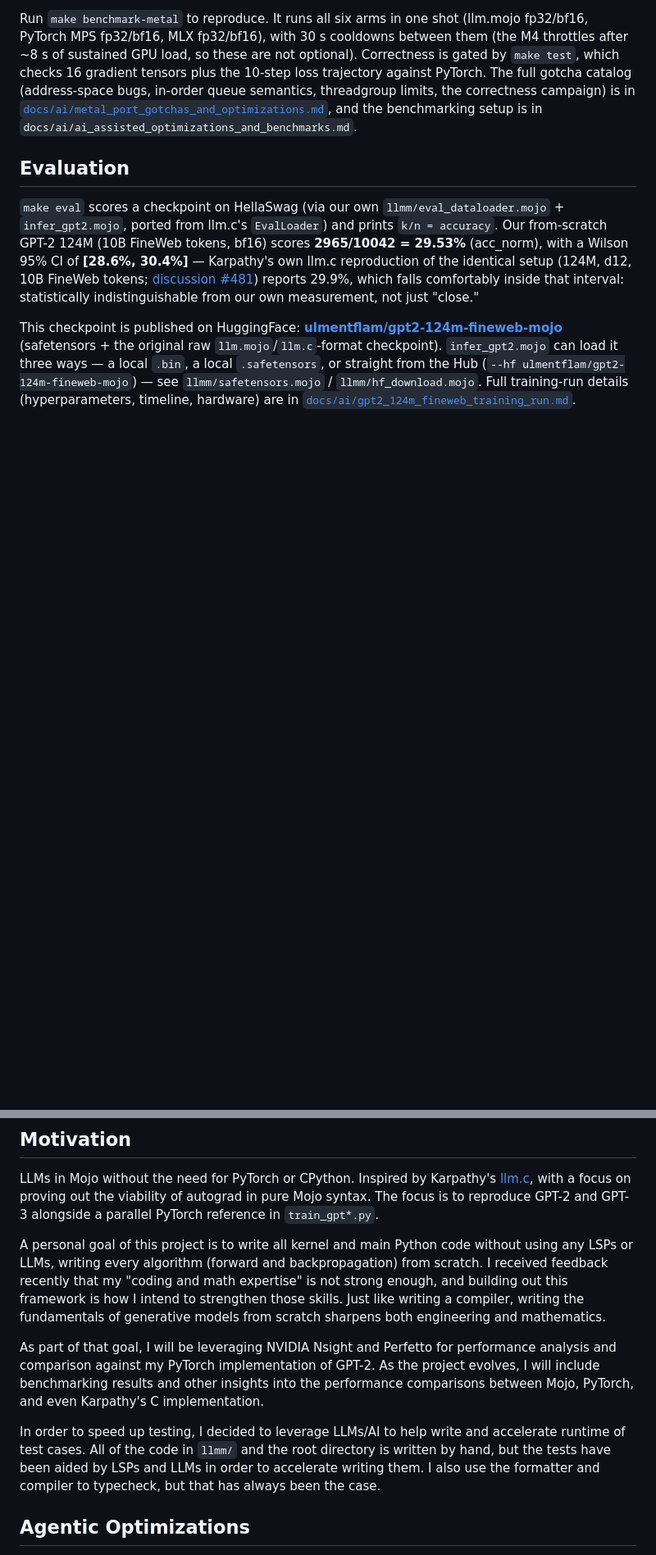
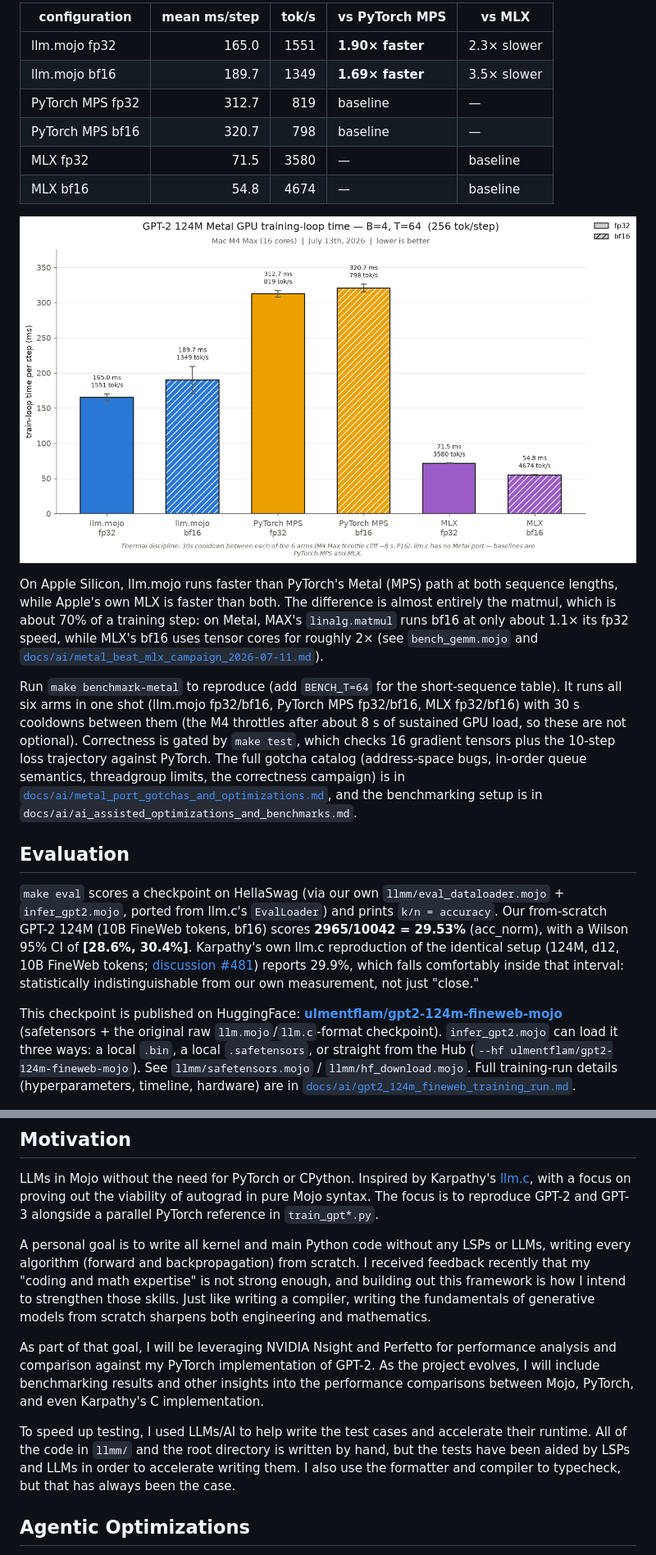
Before and after one commit to ulmentflam/llm.mojo, a Markdown page: README.md, 2 parts joined by grey strips. Shown at 82% size. Rendered like a GitHub page; pictures changed too: figures/benchmark_metal_b4_t64_2026-07-13_1404_Apple-M4-Max_Mac-M4-Max.png (added); blank space fills up the shorter version.

```diff
--- a/README.md
+++ b/README.md
@@ -146,11 +148,24 @@ On a second Apple machine — a fanless M4 (MacBook Air), B=4, T=64 — the benc
 
-Run `make benchmark-metal` to reproduce. It runs all six arms in one shot (llm.mojo fp32/bf16, PyTorch MPS fp32/bf16, MLX fp32/bf16), with 30 s cooldowns between them (the M4 throttles after ~8 s of sustained GPU load, so these are not optional). Correctness is gated by `make test`, which checks 16 gradient tensors plus the 10-step loss trajectory against PyTorch. The full gotcha catalog (address-space bugs, in-order queue semantics, threadgroup limits, the correctness campaign) is in [`docs/ai/metal_port_gotchas_and_optimizations.md`](docs/ai/metal_port_gotchas_and_optimizations.md), and the benchmarking setup is in `docs/ai/ai_assisted_optimizations_and_benchmarks.md`.
+| configuration | mean ms/step | tok/s | vs PyTorch MPS | vs MLX |
+|---|---:|---:|---|---|
+| llm.mojo fp32 | 165.0 | 1551 | **1.90× faster** | 2.3× slower |
+| llm.mojo bf16 | 189.7 | 1349 | **1.69× faster** | 3.5× slower |
+| PyTorch MPS fp32 | 312.7 | 819 | baseline | — |
+| PyTorch MPS bf16 | 320.7 | 798 | baseline | — |
+| MLX fp32 | 71.5 | 3580 | — | baseline |
+| MLX bf16 | 54.8 | 4674 | — | baseline |
+
+!['Metal GPU Benchmark (T=64)'](figures/benchmark_metal_b4_t64_2026-07-13_1404_Apple-M4-Max_Mac-M4-Max.png)
+
+On Apple Silicon, llm.mojo runs faster than PyTorch's Metal (MPS) path at both sequence lengths, while Apple's own MLX is faster than both. The difference is almost entirely the matmul, which is about 70% of a training step: on Metal, MAX's `linalg.matmul` runs bf16 at only about 1.1× its fp32 speed, while MLX's bf16 uses tensor cores for roughly 2× (see `bench_gemm.mojo` and [`docs/ai/metal_beat_mlx_campaign_2026-07-11.md`](docs/ai/metal_beat_mlx_campaign_2026-07-11.md)).
+
+Run `make benchmark-metal` to reproduce (add `BENCH_T=64` for the short-sequence table). It runs all six arms in one shot (llm.mojo fp32/bf16, PyTorch MPS fp32/bf16, MLX fp32/bf16) with 30 s cooldowns between them (the M4 throttles after about 8 s of sustained GPU load, so these are not optional). Correctness is gated by `make test`, which checks 16 gradient tensors plus the 10-step loss trajectory against PyTorch. The full gotcha catalog (address-space bugs, in-order queue semantics, threadgroup limits, the correctness campaign) is in [`docs/ai/metal_port_gotchas_and_optimizations.md`](docs/ai/metal_port_gotchas_and_optimizations.md), and the benchmarking setup is in `docs/ai/ai_assisted_optimizations_and_benchmarks.md`.
 
 ## Evaluation
 
-`make eval` scores a checkpoint on HellaSwag (via our own `llmm/eval_dataloader.mojo` + `infer_gpt2.mojo`, ported from llm.c's `EvalLoader`) and prints `k/n = accuracy`. Our from-scratch GPT-2 124M (10B FineWeb tokens, bf16) scores **2965/10042 = 29.53%** (acc_norm), with a Wilson 95% CI of **[28.6%, 30.4%]** — Karpathy's own llm.c reproduction of the identical setup (124M, d12, 10B FineWeb tokens; [discussion #481](https://github.com/karpathy/llm.c/discussions/481)) reports 29.9%, which falls comfortably inside that interval: statistically indistinguishable from our own measurement, not just "close."
+`make eval` scores a checkpoint on HellaSwag (via our own `llmm/eval_dataloader.mojo` + `infer_gpt2.mojo`, ported from llm.c's `EvalLoader`) and prints `k/n = accuracy`. Our from-scratch GPT-2 124M (10B FineWeb tokens, bf16) scores **2965/10042 = 29.53%** (acc_norm), with a Wilson 95% CI of **[28.6%, 30.4%]**. Karpathy's own llm.c reproduction of the identical setup (124M, d12, 10B FineWeb tokens; [discussion #481](https://github.com/karpathy/llm.c/discussions/481)) reports 29.9%, which falls comfortably inside that interval: statistically indistinguishable from our own measurement, not just "close."
 
-This checkpoint is published on HuggingFace: **[ulmentflam/gpt2-124m-fineweb-mojo](https://huggingface.co/ulmentflam/gpt2-124m-fineweb-mojo)** (safetensors + the original raw `llm.mojo`/`llm.c`-format checkpoint). `infer_gpt2.mojo` can load it three ways — a local `.bin`, a local `.safetensors`, or straight from the Hub (`--hf ulmentflam/gpt2-124m-fineweb-mojo`) — see `llmm/safetensors.mojo` / `llmm/hf_download.mojo`. Full training-run details (hyperparameters, timeline, hardware) are in [`docs/ai/gpt2_124m_fineweb_training_run.md`](docs/ai/gpt2_124m_fineweb_training_run.md).
+This checkpoint is published on HuggingFace: **[ulmentflam/gpt2-124m-fineweb-mojo](https://huggingface.co/ulmentflam/gpt2-124m-fineweb-mojo)** (safetensors + the original raw `llm.mojo`/`llm.c`-format checkpoint). `infer_gpt2.mojo` can load it three ways: a local `.bin`, a local `.safetensors`, or straight from the Hub (`--hf ulmentflam/gpt2-124m-fineweb-mojo`). See `llmm/safetensors.mojo` / `llmm/hf_download.mojo`. Full training-run details (hyperparameters, timeline, hardware) are in [`docs/ai/gpt2_124m_fineweb_training_run.md`](docs/ai/gpt2_124m_fineweb_training_run.md).
 
 !['HellaSwag Eval Comparison'](figures/hellaswag_eval_2026-07-10_1132_NVIDIA-GB10_DGX-Spark.png)
 
@@ -184,11 +199,11 @@ Future development includes:
 
 LLMs in Mojo without the need for PyTorch or CPython. Inspired by Karpathy's [llm.c](https://github.com/karpathy/llm.c), with a focus on proving out the viability of autograd in pure Mojo syntax. The focus is to reproduce GPT-2 and GPT-3 alongside a parallel PyTorch reference in `train_gpt*.py`.
 
-A personal goal of this project is to write all kernel and main Python code without using any LSPs or LLMs, writing every algorithm (forward and backpropagation) from scratch. I received feedback recently that my "coding and math expertise" is not strong enough, and building out this framework is how I intend to strengthen those skills. Just like writing a compiler, writing the fundamentals of generative models from scratch sharpens both engineering and mathematics.
+A personal goal is to write all kernel and main Python code without any LSPs or LLMs, writing every algorithm (forward and backpropagation) from scratch. I received feedback recently that my "coding and math expertise" is not strong enough, and building out this framework is how I intend to strengthen those skills. Just like writing a compiler, writing the fundamentals of generative models from scratch sharpens both engineering and mathematics.
 
 As part of that goal, I will be leveraging NVIDIA Nsight and Perfetto for performance analysis and comparison against my PyTorch implementation of GPT-2. As the project evolves, I will include benchmarking results and other insights into the performance comparisons between Mojo, PyTorch, and even Karpathy's C implementation.
 
-In order to speed up testing, I decided to leverage LLMs/AI to help write and accelerate runtime of test cases. All of the code in `llmm/` and the root directory is written by hand, but the tests have been aided by LSPs and LLMs in order to accelerate writing them. I also use the formatter and compiler to typecheck, but that has always been the case.
+To speed up testing, I used LLMs/AI to help write the test cases and accelerate their runtime. All of the code in `llmm/` and the root directory is written by hand, but the tests have been aided by LSPs and LLMs in order to accelerate writing them. I also use the formatter and compiler to typecheck, but that has always been the case.
 
 ## Agentic Optimizations
 
```
Also changed, not shown: other parts of README.md (+22 -20 lines), CHANGELOG.md (+30 -0 lines), figures/benchmark_metal_b4_t1024_2026-07-13_1400_Apple-M4-Max_Mac-M4-Max.png (added), 3 other files.
